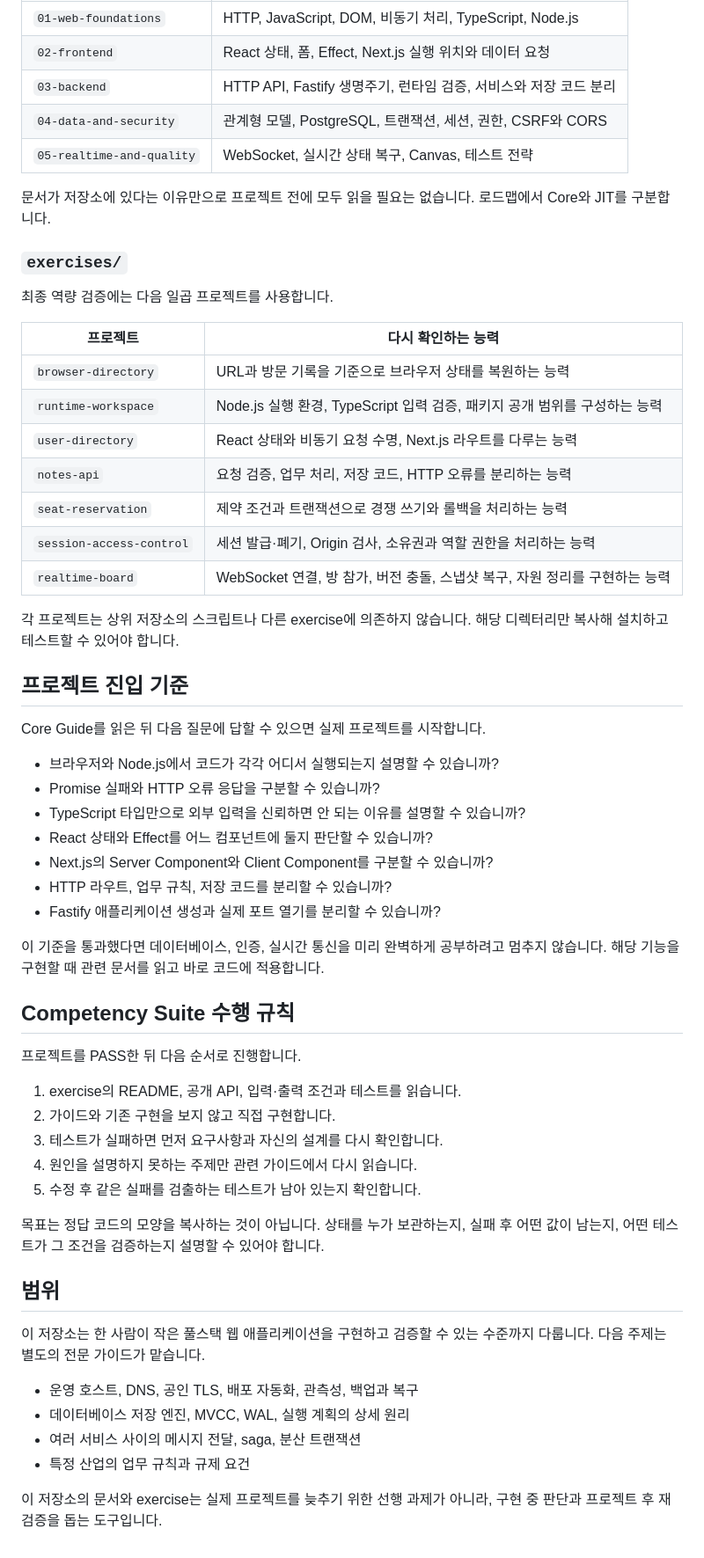
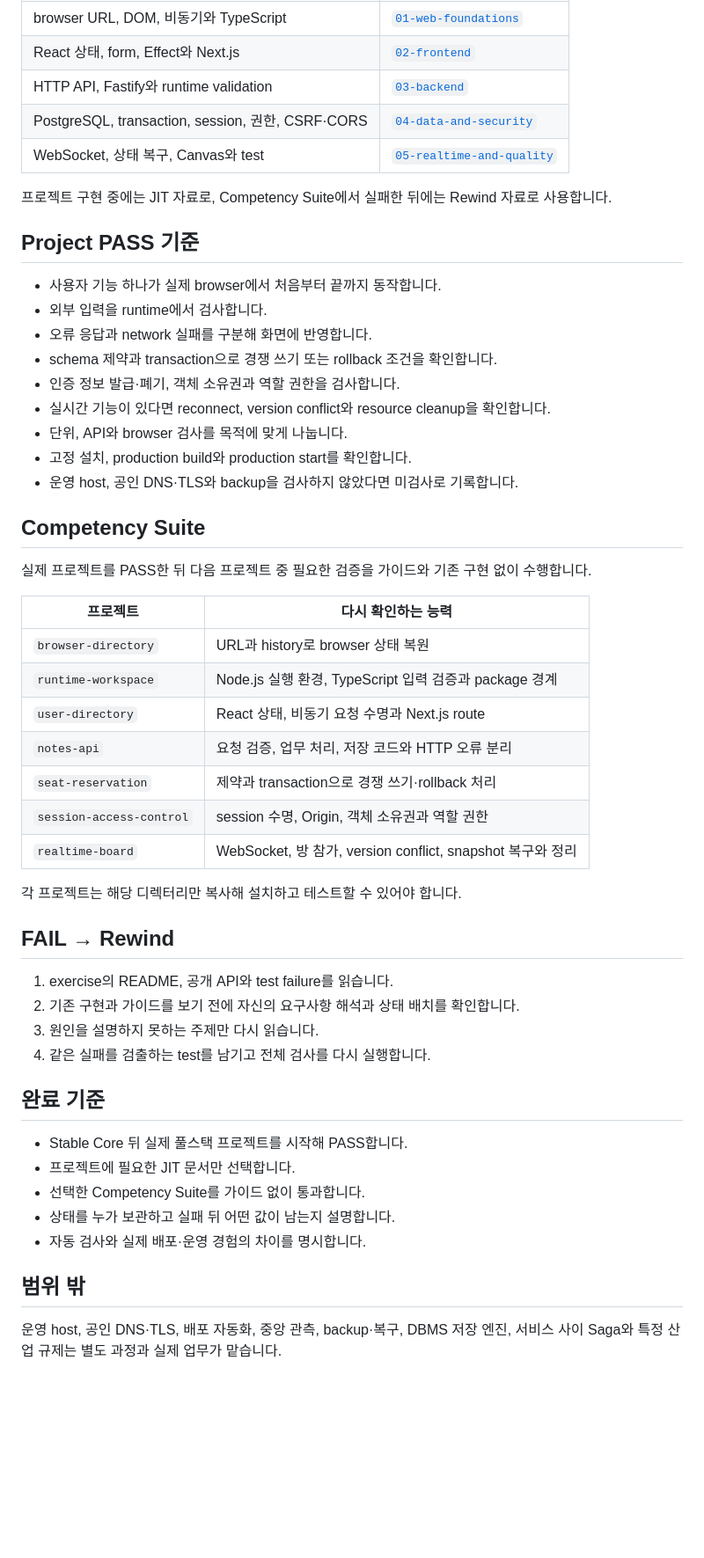
Before and after one commit to seungwoo7050/guides-archive, a Markdown page: README.md, the part around one of its changes. Shown at 88% size. Rendered like a GitHub page; blank space fills up the shorter version.

Commit message:
docs(readme): update guide documentation

```diff
--- a/README.md
+++ b/README.md
@@ -37,61 +80,55 @@ Core Guide 정독
 |---|---|
-| `01-web-foundations` | HTTP, JavaScript, DOM, 비동기 처리, TypeScript, Node.js |
-| `02-frontend` | React 상태, 폼, Effect, Next.js 실행 위치와 데이터 요청 |
-| `03-backend` | HTTP API, Fastify 생명주기, 런타임 검증, 서비스와 저장 코드 분리 |
-| `04-data-and-security` | 관계형 모델, PostgreSQL, 트랜잭션, 세션, 권한, CSRF와 CORS |
-| `05-realtime-and-quality` | WebSocket, 실시간 상태 복구, Canvas, 테스트 전략 |
+| browser URL, DOM, 비동기와 TypeScript | [`01-web-foundations`](docs/01-web-foundations/) |
+| React 상태, form, Effect와 Next.js | [`02-frontend`](docs/02-frontend/) |
+| HTTP API, Fastify와 runtime validation | [`03-backend`](docs/03-backend/) |
+| PostgreSQL, transaction, session, 권한, CSRF·CORS | [`04-data-and-security`](docs/04-data-and-security/) |
+| WebSocket, 상태 복구, Canvas와 test | [`05-realtime-and-quality`](docs/05-realtime-and-quality/) |
 
-문서가 저장소에 있다는 이유만으로 프로젝트 전에 모두 읽을 필요는 없습니다. 로드맵에서 Core와 JIT를 구분합니다.
+프로젝트 구현 중에는 JIT 자료로, Competency Suite에서 실패한 뒤에는 Rewind 자료로 사용합니다.
 
-### `exercises/`
+## Project PASS 기준
 
-최종 역량 검증에는 다음 일곱 프로젝트를 사용합니다.
+- 사용자 기능 하나가 실제 browser에서 처음부터 끝까지 동작합니다.
+- 외부 입력을 runtime에서 검사합니다.
+- 오류 응답과 network 실패를 구분해 화면에 반영합니다.
+- schema 제약과 transaction으로 경쟁 쓰기 또는 rollback 조건을 확인합니다.
+- 인증 정보 발급·폐기, 객체 소유권과 역할 권한을 검사합니다.
+- 실시간 기능이 있다면 reconnect, version conflict와 resource cleanup을 확인합니다.
+- 단위, API와 browser 검사를 목적에 맞게 나눕니다.
+- 고정 설치, production build와 production start를 확인합니다.
+- 운영 host, 공인 DNS·TLS와 backup을 검사하지 않았다면 미검사로 기록합니다.
+
+## Competency Suite
+
+실제 프로젝트를 PASS한 뒤 다음 프로젝트 중 필요한 검증을 가이드와 기존 구현 없이 수행합니다.
 
 | 프로젝트 | 다시 확인하는 능력 |
 |---|---|
-| `browser-directory` | URL과 방문 기록을 기준으로 브라우저 상태를 복원하는 능력 |
-| `runtime-workspace` | Node.js 실행 환경, TypeScript 입력 검증, 패키지 공개 범위를 구성하는 능력 |
-| `user-directory` | React 상태와 비동기 요청 수명, Next.js 라우트를 다루는 능력 |
-| `notes-api` | 요청 검증, 업무 처리, 저장 코드, HTTP 오류를 분리하는 능력 |
-| `seat-reservation` | 제약 조건과 트랜잭션으로 경쟁 쓰기와 롤백을 처리하는 능력 |
-| `session-access-control` | 세션 발급·폐기, Origin 검사, 소유권과 역할 권한을 처리하는 능력 |
-| `realtime-board` | WebSocket 연결, 방 참가, 버전 충돌, 스냅샷 복구, 자원 정리를 구현하는 능력 |
+| `browser-directory` | URL과 history로 browser 상태 복원 |
+| `runtime-workspace` | Node.js 실행 환경, TypeScript 입력 검증과 package 경계 |
+| `user-directory` | React 상태, 비동기 요청 수명과 Next.js route |
+| `notes-api` | 요청 검증, 업무 처리, 저장 코드와 HTTP 오류 분리 |
+| `seat-reservation` | 제약과 transaction으로 경쟁 쓰기·rollback 처리 |
+| `session-access-control` | session 수명, Origin, 객체 소유권과 역할 권한 |
+| `realtime-board` | WebSocket, 방 참가, version conflict, snapshot 복구와 정리 |
 
-각 프로젝트는 상위 저장소의 스크립트나 다른 exercise에 의존하지 않습니다. 해당 디렉터리만 복사해 설치하고 테스트할 수 있어야 합니다.
+각 프로젝트는 해당 디렉터리만 복사해 설치하고 테스트할 수 있어야 합니다.
 
-## 프로젝트 진입 기준
+## FAIL → Rewind
 
-Core Guide를 읽은 뒤 다음 질문에 답할 수 있으면 실제 프로젝트를 시작합니다.
+1. exercise의 README, 공개 API와 test failure를 읽습니다.
+2. 기존 구현과 가이드를 보기 전에 자신의 요구사항 해석과 상태 배치를 확인합니다.
+3. 원인을 설명하지 못하는 주제만 다시 읽습니다.
+4. 같은 실패를 검출하는 test를 남기고 전체 검사를 다시 실행합니다.
 
-- 브라우저와 Node.js에서 코드가 각각 어디서 실행되는지 설명할 수 있습니까?
-- Promise 실패와 HTTP 오류 응답을 구분할 수 있습니까?
-- TypeScript 타입만으로 외부 입력을 신뢰하면 안 되는 이유를 설명할 수 있습니까?
-- React 상태와 Effect를 어느 컴포넌트에 둘지 판단할 수 있습니까?
-- Next.js의 Server Component와 Client Component를 구분할 수 있습니까?
-- HTTP 라우트, 업무 규칙, 저장 코드를 분리할 수 있습니까?
-- Fastify 애플리케이션 생성과 실제 포트 열기를 분리할 수 있습니까?
+## 완료 기준
 
-이 기준을 통과했다면 데이터베이스, 인증, 실시간 통신을 미리 완벽하게 공부하려고 멈추지 않습니다. 해당 기능을 구현할 때 관련 문서를 읽고 바로 코드에 적용합니다.
+- Stable Core 뒤 실제 풀스택 프로젝트를 시작해 PASS합니다.
+- 프로젝트에 필요한 JIT 문서만 선택합니다.
+- 선택한 Competency Suite를 가이드 없이 통과합니다.
+- 상태를 누가 보관하고 실패 뒤 어떤 값이 남는지 설명합니다.
+- 자동 검사와 실제 배포·운영 경험의 차이를 명시합니다.
 
-## Competency Suite 수행 규칙
+## 범위 밖
 
-프로젝트를 PASS한 뒤 다음 순서로 진행합니다.
-
-1. exercise의 README, 공개 API, 입력·출력 조건과 테스트를 읽습니다.
-2. 가이드와 기존 구현을 보지 않고 직접 구현합니다.
-3. 테스트가 실패하면 먼저 요구사항과 자신의 설계를 다시 확인합니다.
-4. 원인을 설명하지 못하는 주제만 관련 가이드에서 다시 읽습니다.
-5. 수정 후 같은 실패를 검출하는 테스트가 남아 있는지 확인합니다.
-
-목표는 정답 코드의 모양을 복사하는 것이 아닙니다. 상태를 누가 보관하는지, 실패 후 어떤 값이 남는지, 어떤 테스트가 그 조건을 검증하는지 설명할 수 있어야 합니다.
-
-## 범위
-
-이 저장소는 한 사람이 작은 풀스택 웹 애플리케이션을 구현하고 검증할 수 있는 수준까지 다룹니다. 다음 주제는 별도의 전문 가이드가 맡습니다.
-
-- 운영 호스트, DNS, 공인 TLS, 배포 자동화, 관측성, 백업과 복구
-- 데이터베이스 저장 엔진, MVCC, WAL, 실행 계획의 상세 원리
-- 여러 서비스 사이의 메시지 전달, saga, 분산 트랜잭션
-- 특정 산업의 업무 규칙과 규제 요건
-
-이 저장소의 문서와 exercise는 실제 프로젝트를 늦추기 위한 선행 과제가 아니라, 구현 중 판단과 프로젝트 후 재검증을 돕는 도구입니다.
+운영 host, 공인 DNS·TLS, 배포 자동화, 중앙 관측, backup·복구, DBMS 저장 엔진, 서비스 사이 Saga와 특정 산업 규제는 별도 과정과 실제 업무가 맡습니다.
```
Also changed, not shown: other parts of README.md (+60 -17 lines).
